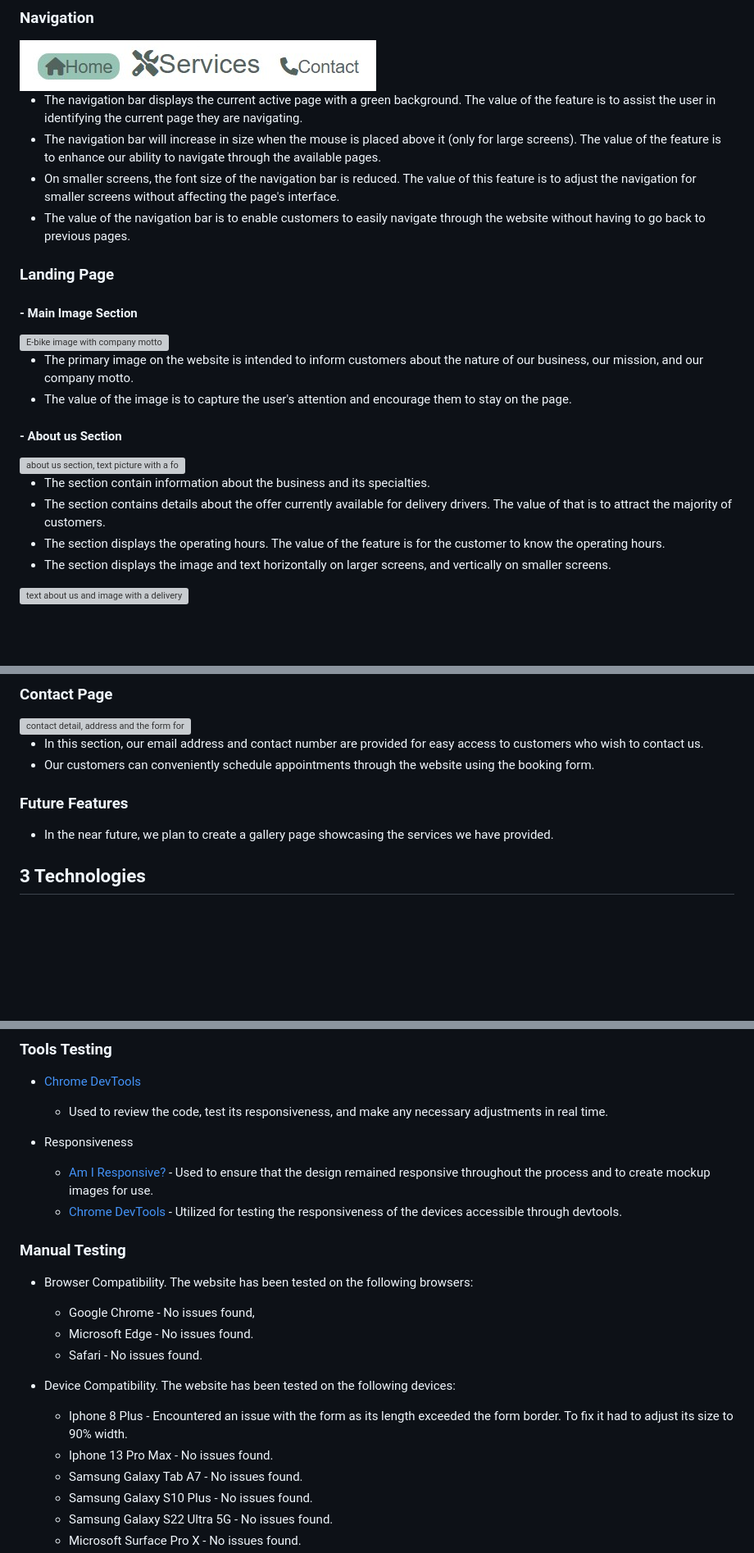
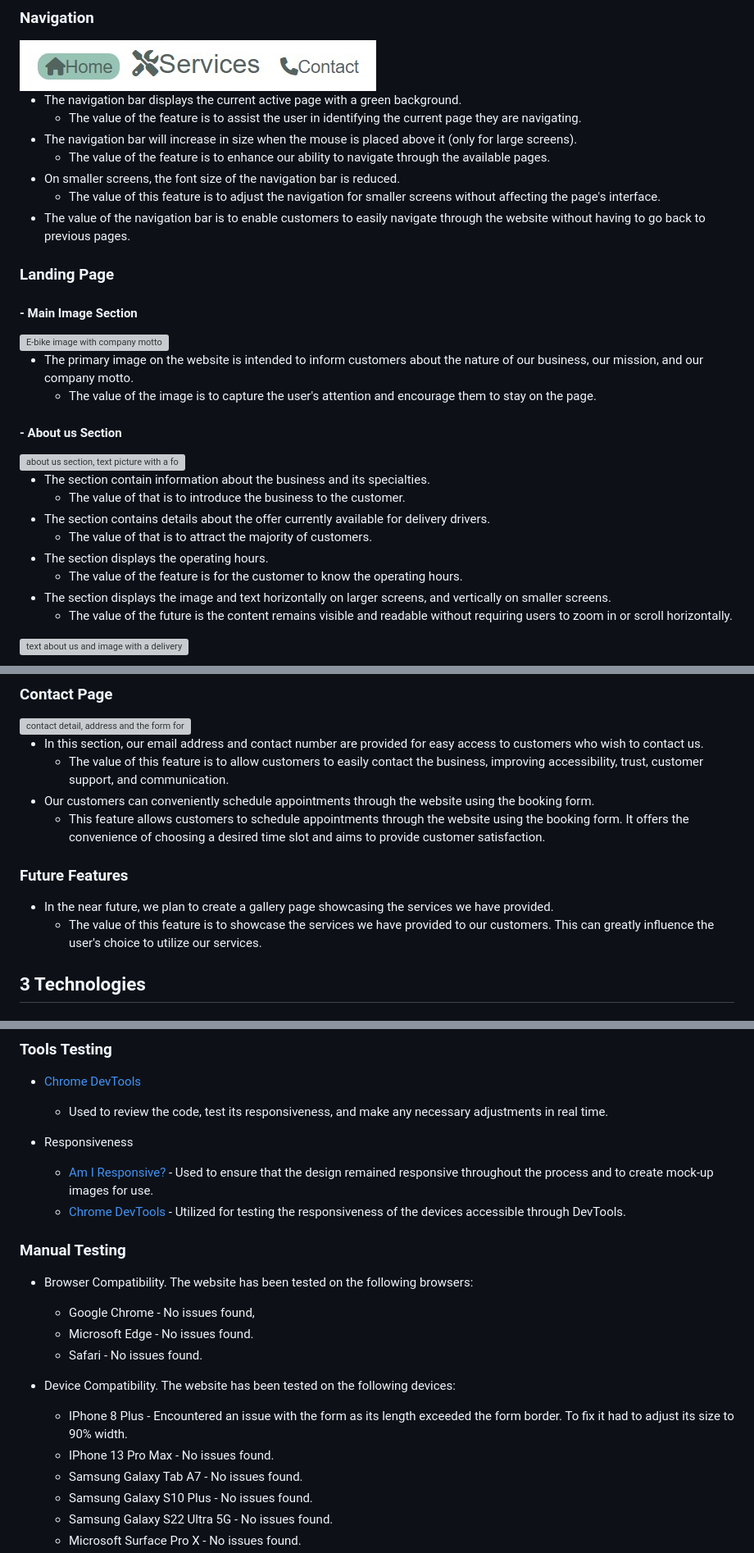
Before and after one commit to terintealexandrin18/p1ebike, a Markdown page: README.md, 3 parts joined by grey strips. Shown: that part at 82% size. GitHub-like rendering; blank space fills up the shorter version; grey boxes are pictures that could not be loaded.

```diff
--- a/README.md
+++ b/README.md
@@ -94,9 +94,12 @@ E-Bike Specialist is a website that was created out of necessity. With the e-bik
 
 <img src="assets/picture/readmefiles/navbar.jpg" alt="Navigation bar">
 
-- The navigation bar displays the current active page with a green background. The value of the feature is to assist the user in identifying the current page they are navigating.
-- The navigation bar will increase in size when the mouse is placed above it (only for large screens). The value of the feature is to enhance our ability to navigate through the available pages.
-- On smaller screens, the font size of the navigation bar is reduced. The value of this feature is to adjust the navigation for smaller screens without affecting the page's interface.
+- The navigation bar displays the current active page with a green background.
+  - The value of the feature is to assist the user in identifying the current page they are navigating.
+- The navigation bar will increase in size when the mouse is placed above it (only for large screens).
+  - The value of the feature is to enhance our ability to navigate through the available pages.
+- On smaller screens, the font size of the navigation bar is reduced.
+  - The value of this feature is to adjust the navigation for smaller screens without affecting the page's interface.
 - The value of the navigation bar is to enable customers to easily navigate through the website without having to go back to previous pages.
 
 ### Landing Page
@@ -106,16 +109,20 @@ E-Bike Specialist is a website that was created out of necessity. With the e-bik
 <img src="assets/picture/readmefiles/landingpage1.jpg" alt="E-bike image with company motto">
 
 - The primary image on the website is intended to inform customers about the nature of our business, our mission, and our company motto.
-- The value of the image is to capture the user's attention and encourage them to stay on the page.
+  - The value of the image is to capture the user's attention and encourage them to stay on the page.
 
 #### - About us Section
 
 <img src="assets/picture/readmefiles/aboutus.jpg" alt="about us section, text picture with a food delivery driver, promotion text and opening hours">
 
 - The section contain information about the business and its specialties.
-- The section contains details about the offer currently available for delivery drivers. The value of that is to attract the majority of customers.
-- The section displays the operating hours. The value of the feature is for the customer to know the operating hours.
+  - The value of that is to introduce the business to the customer.
+- The section contains details about the offer currently available for delivery drivers.
+  - The value of that is to attract the majority of customers.
+- The section displays the operating hours.
+  - The value of the feature is for the customer to know the operating hours.
 - The section displays the image and text horizontally on larger screens, and vertically on smaller screens.
+  - The value of the future is the content remains visible and readable without requiring users to zoom in or scroll horizontally.
 
 <img src="assets/picture/readmefiles/aboutusvertical.jpg" alt="text about us and image with a delivery driver"> <br>
 
@@ -144,11 +157,14 @@ E-Bike Specialist is a website that was created out of necessity. With the e-bik
 <img src="assets/picture/readmefiles/contactpage.jpg" alt="contact detail, address and the form for a booking">
 
 - In this section, our email address and contact number are provided for easy access to customers who wish to contact us.
+  - The value of this feature is to allow customers to easily contact the business, improving accessibility, trust, customer support, and communication.
 - Our customers can conveniently schedule appointments through the website using the booking form.
+  - This feature allows customers to schedule appointments through the website using the booking form. It offers the convenience of choosing a desired time slot and aims to provide customer satisfaction.
 
 ### Future Features
 
 - In the near future, we plan to create a gallery page showcasing the services we have provided.
+  - The value of this feature is to showcase the services we have provided to our customers. This can greatly influence the user's choice to utilize our services.
 
 ## 3 Technologies
 
@@ -229,8 +245,8 @@ E-Bike Specialist is a website that was created out of necessity. With the e-bik
   - Used to review the code, test its responsiveness, and make any necessary adjustments in real time.
 
 - Responsiveness
-  - [Am I Responsive?](https://ui.dev/amiresponsive) - Used to ensure that the design remained responsive throughout the process and to create mockup images for use.
-  - [Chrome DevTools](https://developer.chrome.com/docs/devtools) - Utilized for testing the responsiveness of the devices accessible through devtools.
+  - [Am I Responsive?](https://ui.dev/amiresponsive) - Used to ensure that the design remained responsive throughout the process and to create mock-up images for use.
+  - [Chrome DevTools](https://developer.chrome.com/docs/devtools) - Utilized for testing the responsiveness of the devices accessible through DevTools.
 
 ### Manual Testing
 
@@ -240,8 +256,8 @@ E-Bike Specialist is a website that was created out of necessity. With the e-bik
   - Safari - No issues found.
 
 - Device Compatibility. The website has been tested on the following devices:
-  - Iphone 8 Plus - Encountered an issue with the form as its length exceeded the form border. To fix it had to adjust its size to 90% width.
-  - Iphone 13 Pro Max - No issues found.
+  - IPhone 8 Plus - Encountered an issue with the form as its length exceeded the form border. To fix it had to adjust its size to 90% width.
+  - IPhone 13 Pro Max - No issues found.
   - Samsung Galaxy Tab A7 - No issues found.
   - Samsung Galaxy S10 Plus - No issues found.
   - Samsung Galaxy S22 Ultra 5G - No issues found.
```
Also changed, not shown: other parts of README.md (+9 -3 lines).
